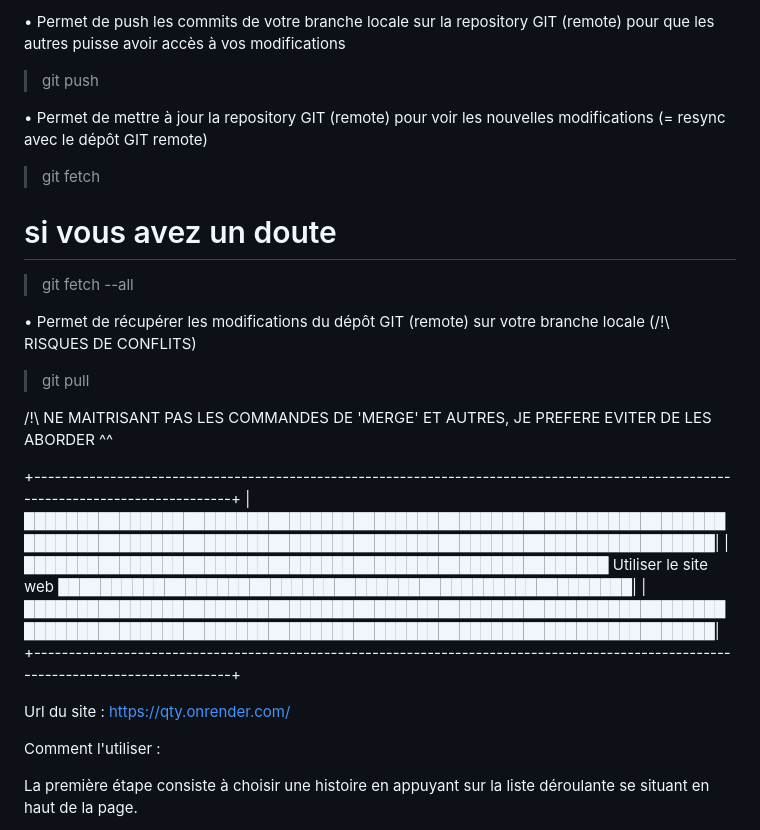
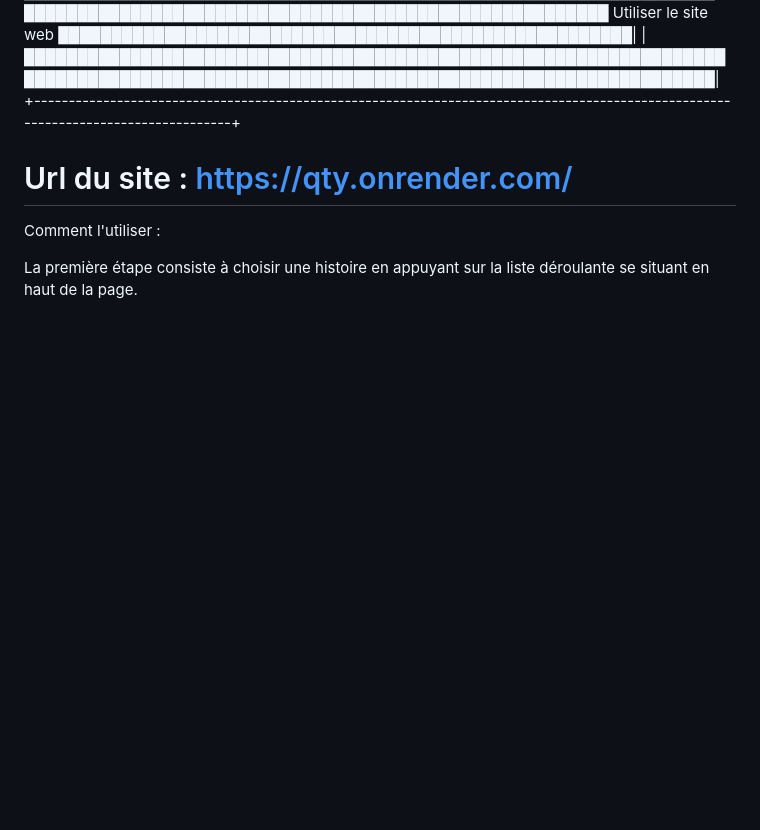
Before and after one commit to Elunelly/QTRobot, a Markdown page: README.md, the part around one of its changes. Rendered like a GitHub page; blank space fills up the shorter version.

```diff
--- a/README.md
+++ b/README.md
@@ -66,24 +35,8 @@ Si vous êtes l'auteur de cette repository, cela se trouve dans "<> Code" -> "HT
-• Permet de push les commits de votre branche locale sur la repository GIT (remote) pour que les autres puisse avoir accès à vos modifications
-  > git push
-
-• Permet de mettre à jour la repository GIT (remote) pour voir les nouvelles modifications (= resync avec le dépôt GIT remote)
-  > git fetch
-  # si vous avez un doute
-  > git fetch --all
-
-• Permet de récupérer les modifications du dépôt GIT (remote) sur votre branche locale (/!\ RISQUES DE CONFLITS)
-  > git pull
-
-
-/!\ NE MAITRISANT PAS LES COMMANDES DE 'MERGE' ET AUTRES, JE PREFERE EVITER DE LES ABORDER ^^
-
-+-----------------------------------------------------------------------------------------------------------------------------------+
-|███████████████████████████████████████████████████████████████████████████████████████████████████████████████████████████████████|
 |███████████████████████████████████████████████████████ Utiliser le site web ██████████████████████████████████████████████████████|
 |███████████████████████████████████████████████████████████████████████████████████████████████████████████████████████████████████|
 +-----------------------------------------------------------------------------------------------------------------------------------+
 
-Url du site : https://qty.onrender.com/
+# Url du site : https://qty.onrender.com/
 
 Comment l'utiliser :
 
```
Also changed, not shown: other parts of README.md (+0 -31 lines).
